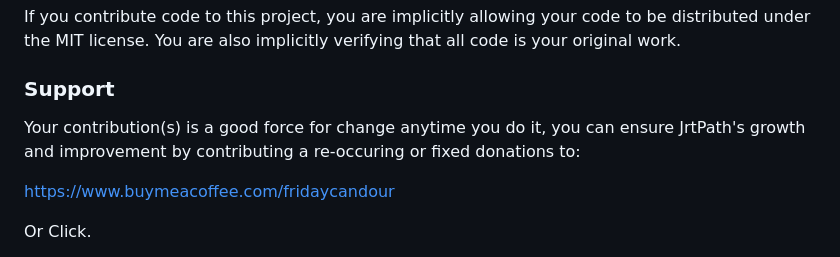
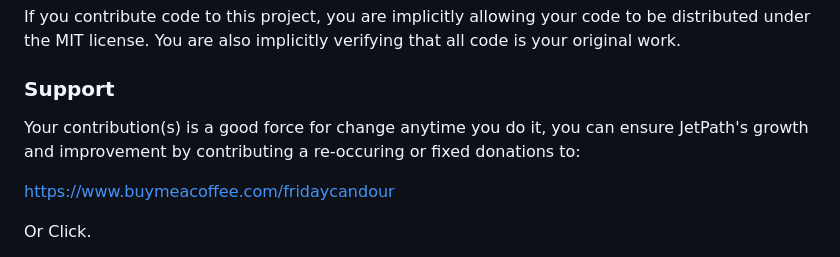
Before and after one commit to Uiedbook/JetPath, a Markdown page: README.md, the part around one of its changes. GitHub-like rendering.

```diff
--- a/README.md
+++ b/README.md
@@ -229,7 +229,7 @@ If you contribute code to this project, you are implicitly allowing your code to
 
 ### Support
 
-Your contribution(s) is a good force for change anytime you do it, you can ensure JrtPath's growth and improvement by contributing a re-occuring or fixed donations to:
+Your contribution(s) is a good force for change anytime you do it, you can ensure JetPath's growth and improvement by contributing a re-occuring or fixed donations to:
 
 https://www.buymeacoffee.com/fridaycandour
 
```
Also changed, not shown: other parts of README.md (+1 -1 lines).
